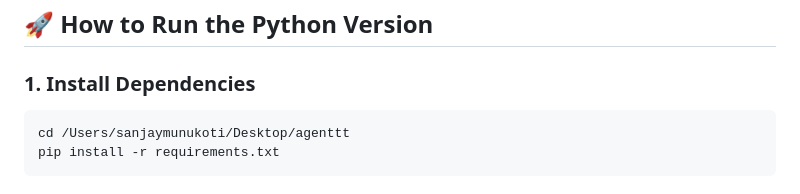
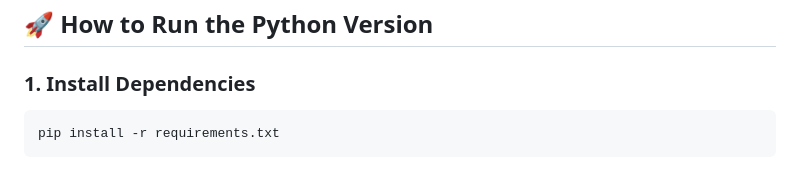
Before and after one commit to Thilak-15/Multi-Round-Interview-Agent, a Markdown page: README.md, the part around the change. Rendered like a GitHub page.

````diff
--- a/README.md
+++ b/README.md
@@ -101,7 +101,6 @@ def call_openai(prompt):
 
 ### **1. Install Dependencies**
 ```bash
-cd /Users/sanjaymunukoti/Desktop/agenttt
 pip install -r requirements.txt
 ```
 
````
